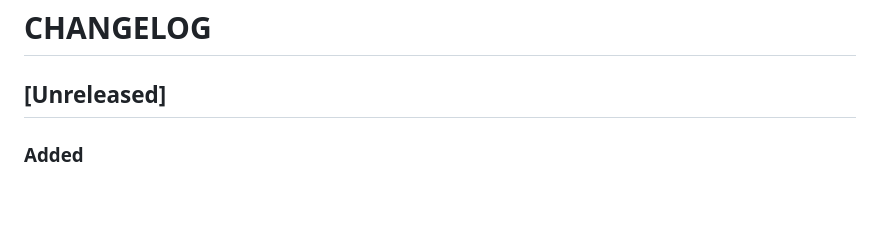
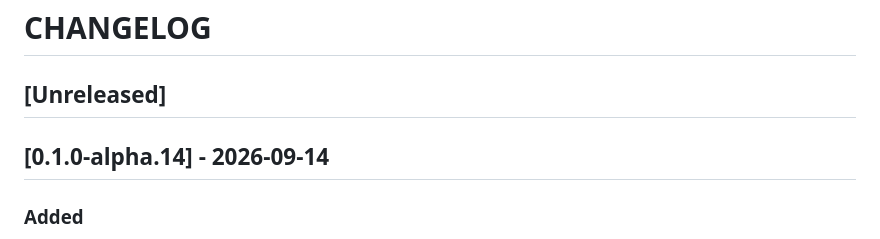
Before and after one commit to quanttide/qtcloud-pay, a Markdown page: src/provider/CHANGELOG.md, the part around the change. GitHub-like rendering; blank space fills up the shorter version.

Commit message:
chore(provider): 准备 v0.1.0-alpha.14 发布

```diff
--- a/src/provider/CHANGELOG.md
+++ b/src/provider/CHANGELOG.md
@@ -1,6 +1,8 @@
 # CHANGELOG
 
 ## [Unreleased]
+
+## [0.1.0-alpha.14] - 2026-09-14
 
 ### Added
 - 新增 `internal/security`：应用级 `SECRET_KEY` 强启动校验、HS256 服务端短期凭据、qtcloud-auth RS256 JWT 公钥校验、角色/权限/用户角色表和 fail-closed 权限中间件。
```
Also changed, not shown: 1 other file.
